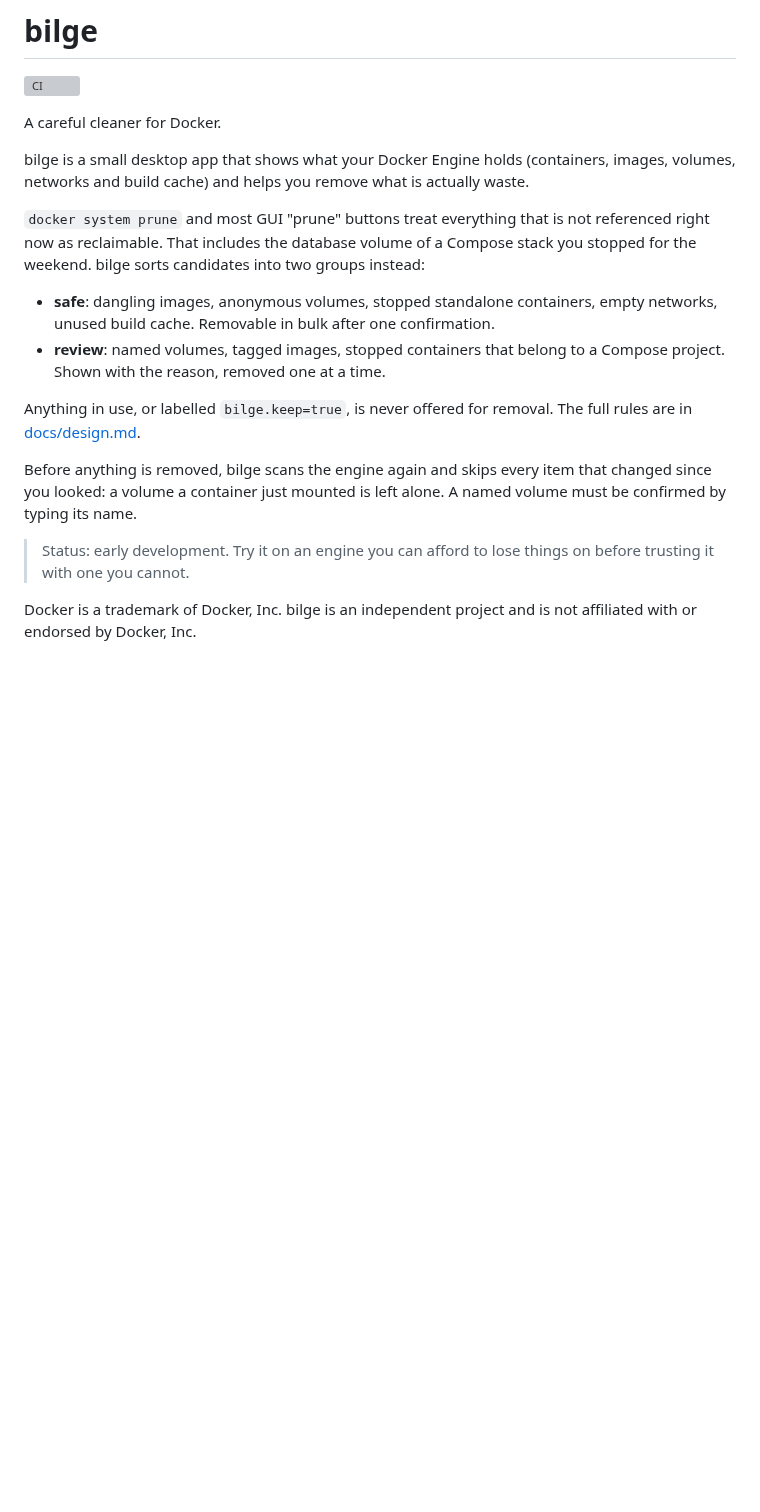
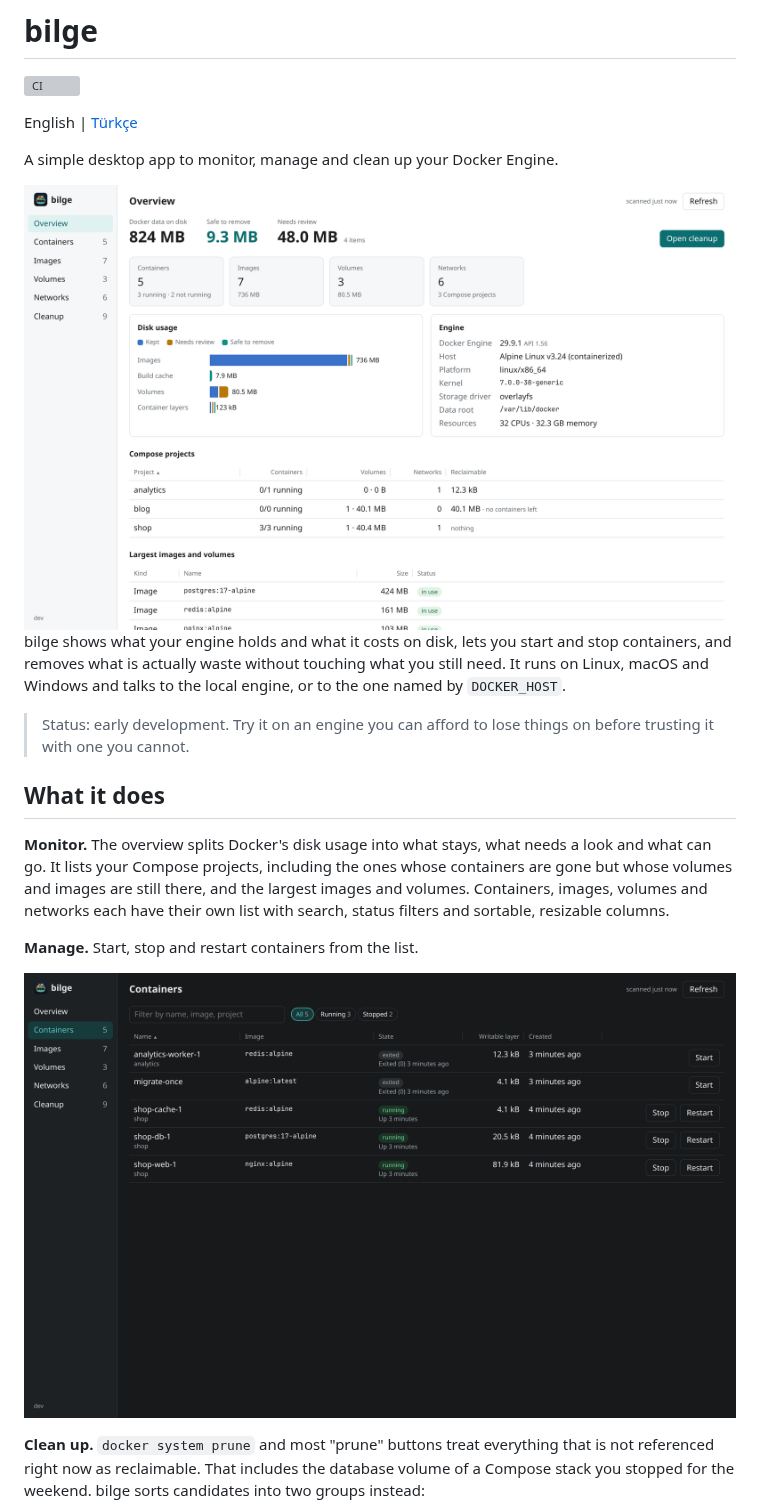
Before and after one commit to kemalasliyuksek/bilge, a Markdown page: README.md, the part around one of its changes. GitHub-like rendering; pictures changed too: docs/screenshots/containers.png (added), docs/screenshots/overview-light.png (added); blank space fills up the shorter version; grey boxes are pictures that could not be loaded.

```diff
--- a/README.md
+++ b/README.md
@@ -2,31 +2,38 @@
 
 [![CI](https://github.com/kemalasliyuksek/bilge/actions/workflows/ci.yml/badge.svg)](https://github.com/kemalasliyuksek/bilge/actions/workflows/ci.yml)
 
-A careful cleaner for Docker.
+English | [Türkçe](README.tr.md)
 
-bilge is a small desktop app that shows what your Docker Engine holds
-(containers, images, volumes, networks and build cache) and helps you remove
-what is actually waste.
+A simple desktop app to monitor, manage and clean up your Docker Engine.
 
-`docker system prune` and most GUI "prune" buttons treat everything that is not
-referenced right now as reclaimable. That includes the database volume of a
-Compose stack you stopped for the weekend. bilge sorts candidates into two
-groups instead:
+<picture>
+  <source media="(prefers-color-scheme: dark)" srcset="docs/screenshots/overview-dark.png">
+  <img alt="bilge overview: disk usage split into kept, needs review and safe to remove, engine details, Compose projects and the largest images and volumes" src="docs/screenshots/overview-light.png">
+</picture>
 
-- **safe**: dangling images, anonymous volumes, stopped standalone containers,
-  empty networks, unused build cache. Removable in bulk after one confirmation.
-- **review**: named volumes, tagged images, stopped containers that belong to a
-  Compose project. Shown with the reason, removed one at a time.
-
-Anything in use, or labelled `bilge.keep=true`, is never offered for removal.
-The full rules are in [docs/design.md](docs/design.md).
-
-Before anything is removed, bilge scans the engine again and skips every item
-that changed since you looked: a volume a container just mounted is left alone.
-A named volume must be confirmed by typing its name.
+bilge shows what your engine holds and what it costs on disk, lets you start
+and stop containers, and removes what is actually waste without touching what
+you still need. It runs on Linux, macOS and Windows and talks to the local
+engine, or to the one named by `DOCKER_HOST`.
 
 > Status: early development. Try it on an engine you can afford to lose things
 > on before trusting it with one you cannot.
 
-Docker is a trademark of Docker, Inc. bilge is an independent project and is
-not affiliated with or endorsed by Docker, Inc.
+## What it does
+
+**Monitor.** The overview splits Docker's disk usage into what stays, what
+needs a look and what can go. It lists your Compose projects, including the
+ones whose containers are gone but whose volumes and images are still there,
+and the largest images and volumes. Containers, images, volumes and networks
+each have their own list with search, status filters and sortable, resizable
+columns.
+
+**Manage.** Start, stop and restart containers from the list.
+
+![Containers list with state, writable layer size and start, stop and restart actions](docs/screenshots/containers.png)
+
+**Clean up.** `docker system prune` and most "prune" buttons treat everything
+that is not referenced right now as reclaimable. That includes the database
+volume of a Compose stack you stopped for the weekend. bilge sorts candidates
+into two groups instead:
+
```
Also changed, not shown: other parts of README.md (+30 -3 lines), CLAUDE.md (+8 -1 lines), README.tr.md (added, +104 -0 lines), docs/design.md (+6 -4 lines), docs/screenshots/cleanup.png (added), docs/screenshots/overview-dark.png (added), docs/screenshots/remove-volume.png (added).
